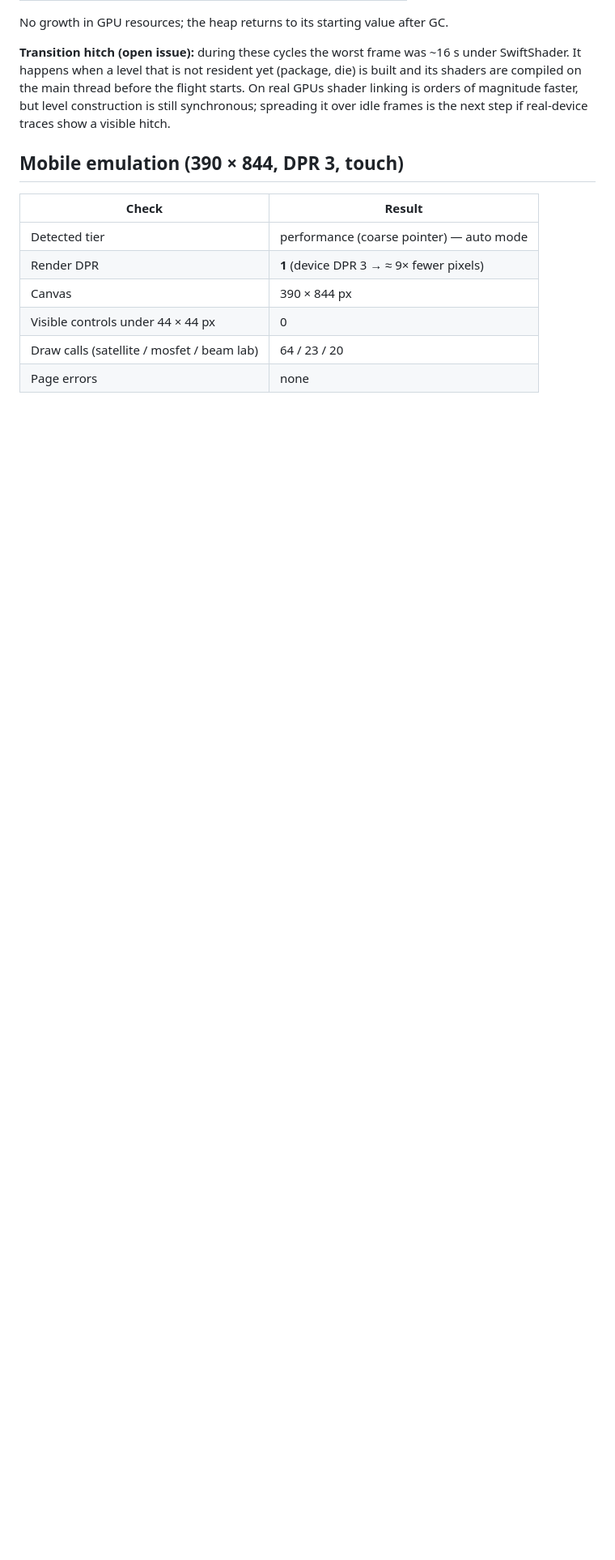
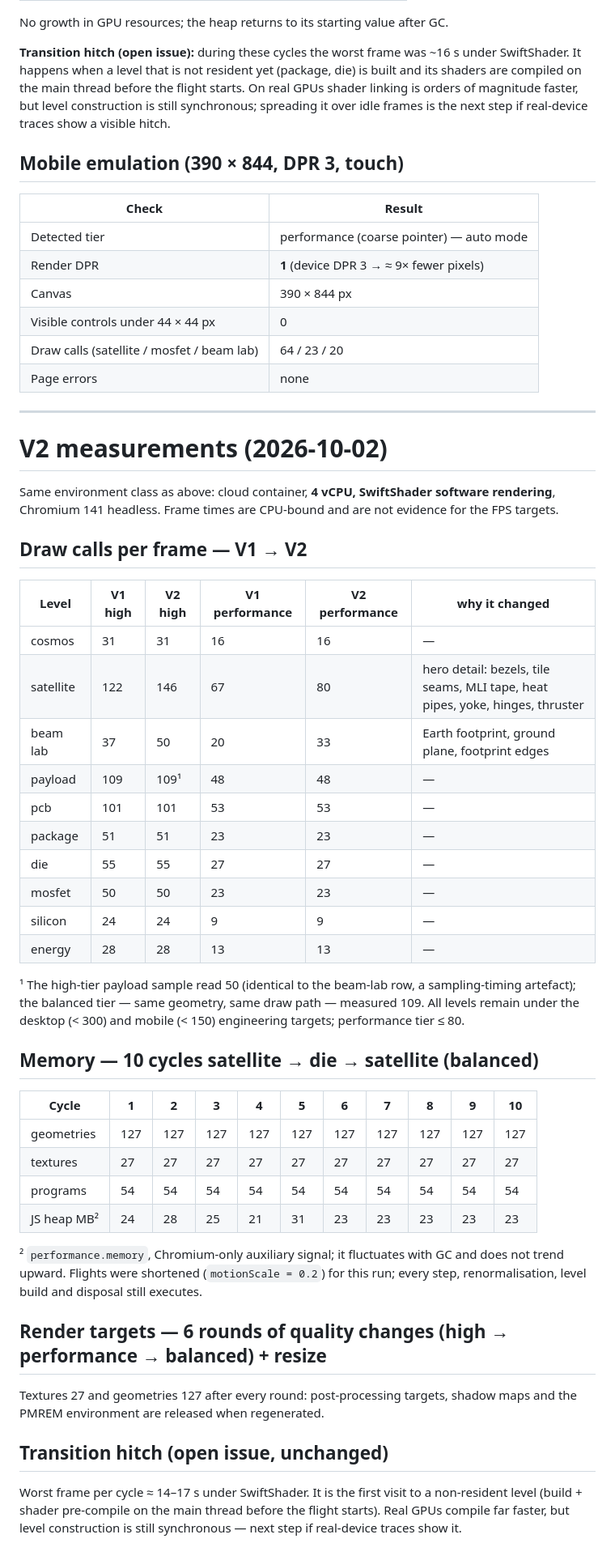
Before and after one commit to Junhee426/chip-to-cosmos, a Markdown page: docs/performance-results.md, the part around the change. Shown at 81% size. GitHub-like rendering; blank space fills up the shorter version.

Commit message:
Record V2 draw-call, memory and render-target measurements
Co-Authored-By: Claude Opus 5.5 <noreply@anthropic.com>
Claude-Session: https://claude.ai/code/session_01D7oN3UHaPAqZbUHzw1gFuv

```diff
--- a/docs/performance-results.md
+++ b/docs/performance-results.md
@@ -84,3 +84,53 @@ if real-device traces show a visible hitch.
 | Visible controls under 44 × 44 px | 0 |
 | Draw calls (satellite / mosfet / beam lab) | 64 / 23 / 20 |
 | Page errors | none |
+
+---
+
+# V2 measurements (2026-10-02)
+
+Same environment class as above: cloud container, **4 vCPU, SwiftShader software rendering**,
+Chromium 141 headless. Frame times are CPU-bound and are not evidence for the FPS targets.
+
+## Draw calls per frame — V1 → V2
+
+| Level | V1 high | V2 high | V1 performance | V2 performance | why it changed |
+|---|---|---|---|---|---|
+| cosmos | 31 | 31 | 16 | 16 | — |
+| satellite | 122 | 146 | 67 | 80 | hero detail: bezels, tile seams, MLI tape, heat pipes, yoke, hinges, thruster |
+| beam lab | 37 | 50 | 20 | 33 | Earth footprint, ground plane, footprint edges |
+| payload | 109 | 109¹ | 48 | 48 | — |
+| pcb | 101 | 101 | 53 | 53 | — |
+| package | 51 | 51 | 23 | 23 | — |
+| die | 55 | 55 | 27 | 27 | — |
+| mosfet | 50 | 50 | 23 | 23 | — |
+| silicon | 24 | 24 | 9 | 9 | — |
+| energy | 28 | 28 | 13 | 13 | — |
+
+¹ The high-tier payload sample read 50 (identical to the beam-lab row, a sampling-timing artefact);
+the balanced tier — same geometry, same draw path — measured 109. All levels remain under the desktop
+(< 300) and mobile (< 150) engineering targets; performance tier ≤ 80.
+
+## Memory — 10 cycles satellite → die → satellite (balanced)
+
+| Cycle | 1 | 2 | 3 | 4 | 5 | 6 | 7 | 8 | 9 | 10 |
+|---|---|---|---|---|---|---|---|---|---|---|
+| geometries | 127 | 127 | 127 | 127 | 127 | 127 | 127 | 127 | 127 | 127 |
+| textures | 27 | 27 | 27 | 27 | 27 | 27 | 27 | 27 | 27 | 27 |
+| programs | 54 | 54 | 54 | 54 | 54 | 54 | 54 | 54 | 54 | 54 |
+| JS heap MB² | 24 | 28 | 25 | 21 | 31 | 23 | 23 | 23 | 23 | 23 |
+
+² `performance.memory`, Chromium-only auxiliary signal; it fluctuates with GC and does not trend upward.
+Flights were shortened (`motionScale = 0.2`) for this run; every step, renormalisation, level build
+and disposal still executes.
+
+## Render targets — 6 rounds of quality changes (high → performance → balanced) + resize
+
+Textures 27 and geometries 127 after every round: post-processing targets, shadow maps and the
+PMREM environment are released when regenerated.
+
+## Transition hitch (open issue, unchanged)
+
+Worst frame per cycle ≈ 14–17 s under SwiftShader. It is the first visit to a non-resident level
+(build + shader pre-compile on the main thread before the flight starts). Real GPUs compile far
+faster, but level construction is still synchronous — next step if real-device traces show it.
```
